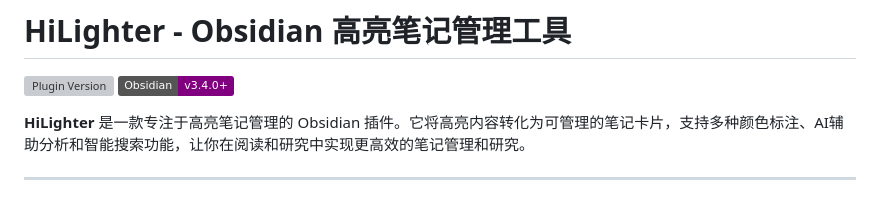
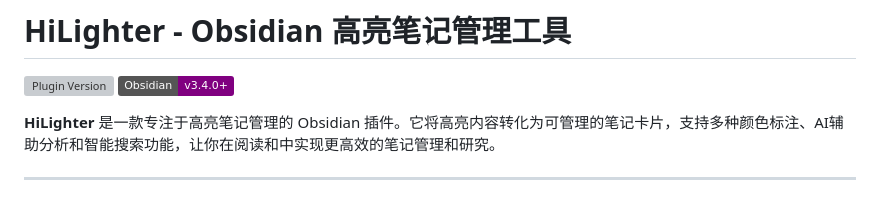
Before and after one commit to PandoraReads/HiLighter, a Markdown page: README.md, the part around the change. Rendered like a GitHub page; badges without logos; grey boxes are pictures that could not be loaded.

```diff
--- a/README.md
+++ b/README.md
@@ -3,7 +3,7 @@
 [![Plugin Version](https://img.shields.io/github/v/release/PandoraReads/HiLighter?label=Version&color=blue)](https://github.com/PandoraReads/HiLighter/releases/)
 [![Obsidian Version](https://img.shields.io/badge/Obsidian-v3.4.0%2B-purple)](https://obsidian.md)
 
-**HiLighter** 是一款专注于高亮笔记管理的 Obsidian 插件。它将高亮内容转化为可管理的笔记卡片，支持多种颜色标注、AI辅助分析和智能搜索功能，让你在阅读和研究中实现更高效的笔记管理和研究。
+**HiLighter** 是一款专注于高亮笔记管理的 Obsidian 插件。它将高亮内容转化为可管理的笔记卡片，支持多种颜色标注、AI辅助分析和智能搜索功能，让你在阅读和中实现更高效的笔记管理和研究。
 
 ---
 
```
